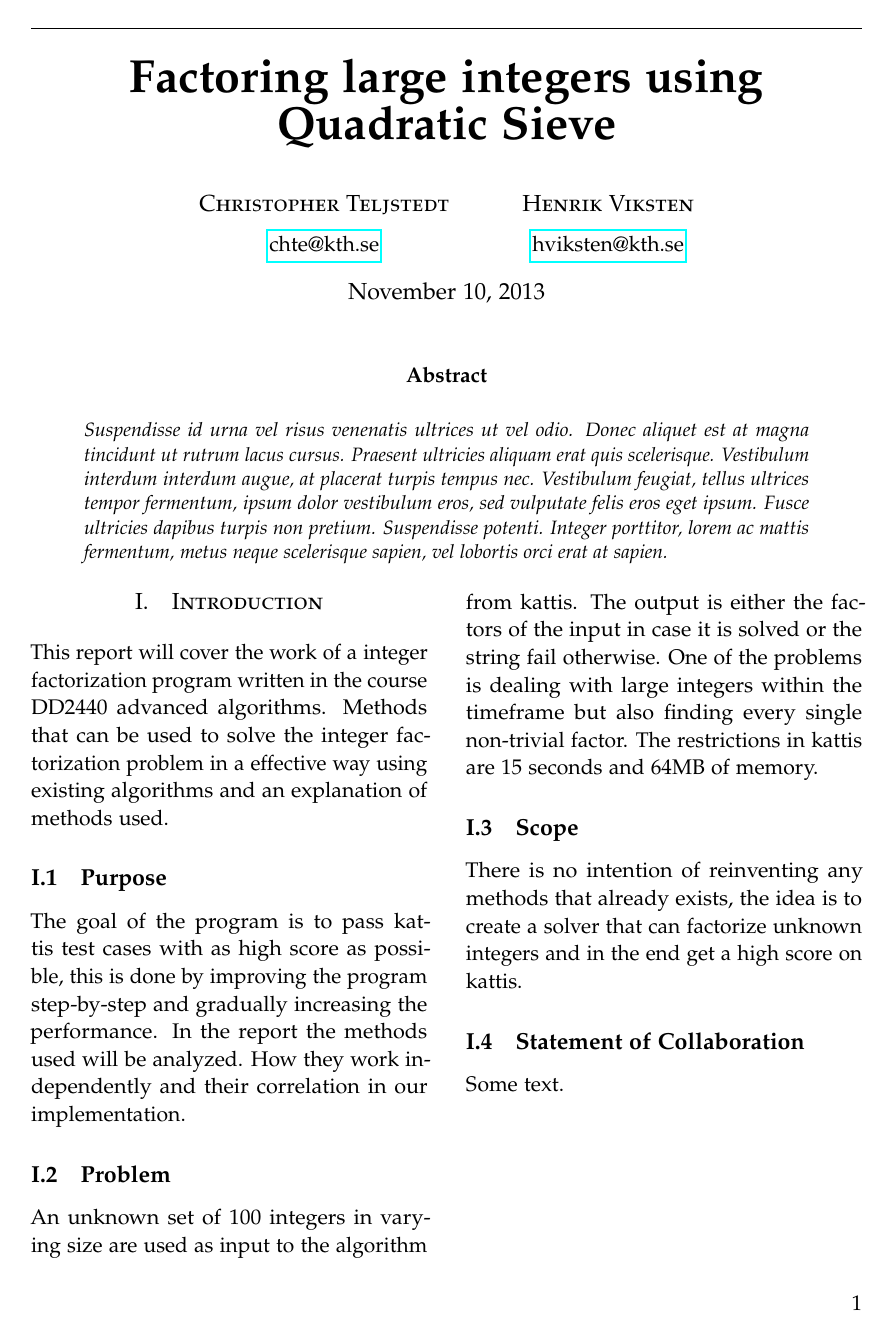
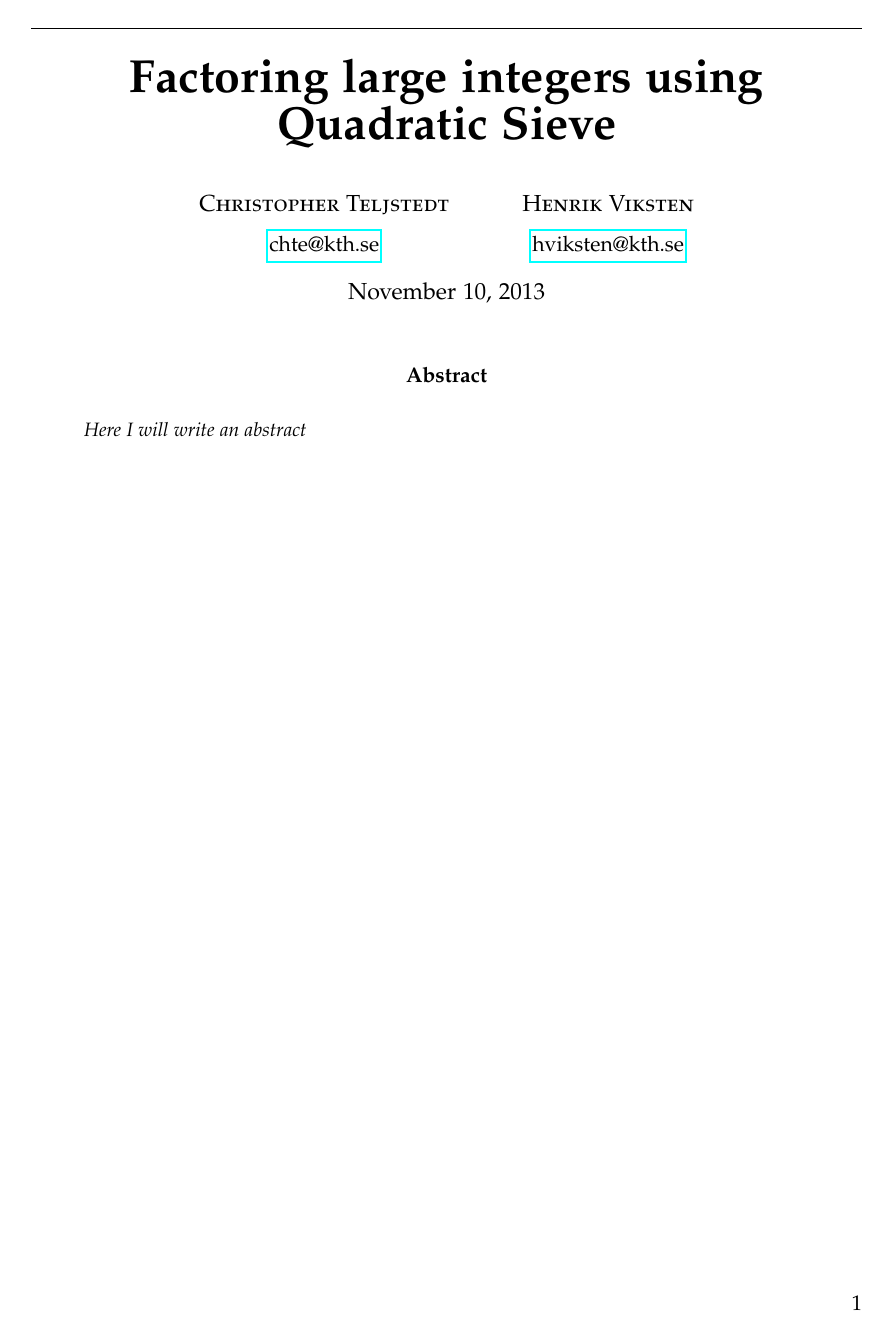
Before and after one commit to chte/integer-factorization, a LaTeX paper (tex/style.tex): page 1 of 9 before the commit and page 1 of 10 after it. Compiled offline with pdfLaTeX.

Commit message:
Changes in style

```diff
--- a/tex/style.tex
+++ b/tex/style.tex
@@ -70,17 +70,18 @@
 
 \maketitle
 \thispagestyle{fancy}
+\begin{abstract}
+\noindent Here I will write an abstract
+\end{abstract}
+\newpage
 
-
-\begin{abstract}
-\noindent Suspendisse id urna vel risus venenatis ultrices ut vel odio. Donec aliquet est at magna tincidunt ut rutrum lacus cursus. Praesent ultricies aliquam erat quis scelerisque. Vestibulum interdum interdum augue, at placerat turpis tempus nec. Vestibulum feugiat, tellus ultrices tempor fermentum, ipsum dolor vestibulum eros, sed vulputate felis eros eget ipsum. Fusce ultricies dapibus turpis non pretium. Suspendisse potenti. Integer porttitor, lorem ac mattis fermentum, metus neque scelerisque sapien, vel lobortis orci erat at sapien.
-\end{abstract}
+\tableofcontents
+\newpage
 
 
 \begin{multicols}{2}
 \section{Introduction}
 \input{intro.tex}
-\newpage
 \section{Preliminaries}
 \input{pre.tex}
 \newpage
```
Also changed, not shown: tex/style.tex (6 more changed lines), 1 other file.
